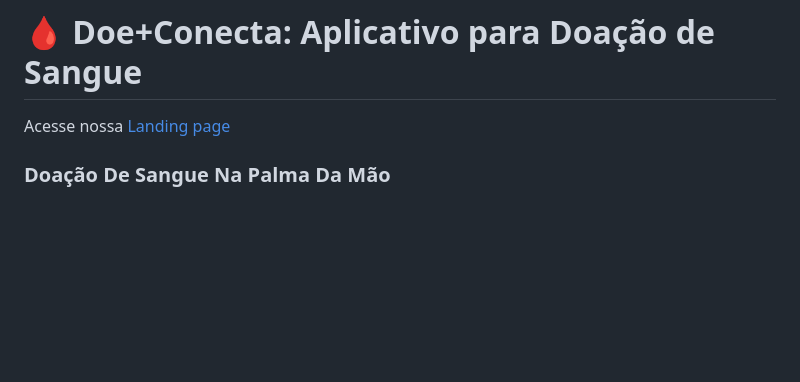
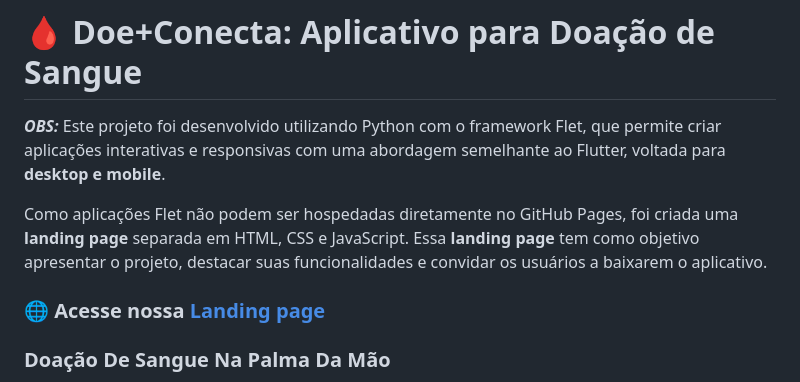
Before and after one commit to feer-rodriguess90/DoeMaisConecta-App, a Markdown page: README.md, the part around the change. GitHub-like rendering; blank space fills up the shorter version.

```diff
--- a/README.md
+++ b/README.md
@@ -1,6 +1,14 @@
 # 🩸 Doe+Conecta: Aplicativo para Doação de Sangue
 
-Acesse nossa [Landing page](https://feer-rodriguess90.github.io/DoeMaisConecta-App/)
+***OBS:***
+Este projeto foi desenvolvido utilizando Python com o framework Flet, que permite criar aplicações interativas e responsivas com uma abordagem semelhante ao Flutter, voltada para **desktop e mobile**.
+
+Como aplicações Flet não podem ser hospedadas diretamente no GitHub Pages, foi criada uma **landing page** separada em HTML, CSS e JavaScript.
+Essa **landing page** tem como objetivo apresentar o projeto, destacar suas funcionalidades e convidar os usuários a baixarem o aplicativo.
+
+### 🌐 Acesse nossa [Landing page](https://feer-rodriguess90.github.io/DoeMaisConecta-App/)
+
+
 
 ### Doação De Sangue Na Palma Da Mão <br>
 Tecnologia em prol da vida: um app para otimizar o processo de conexão entre Doadores e Receptores
```
